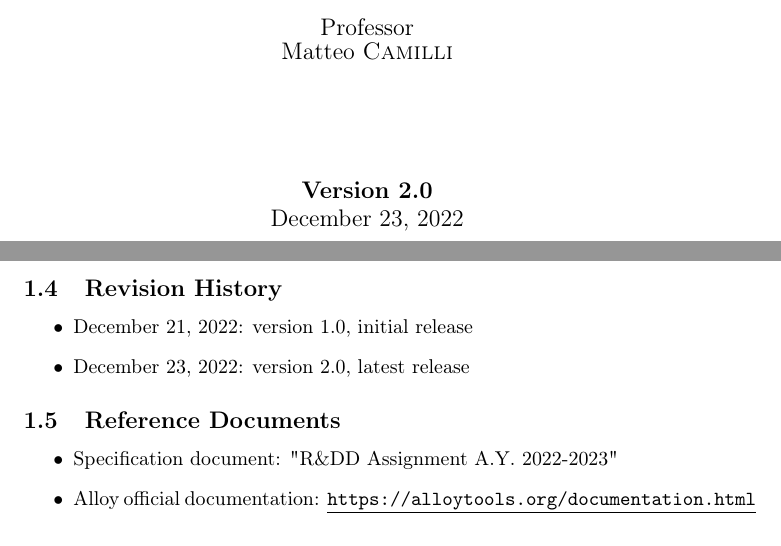
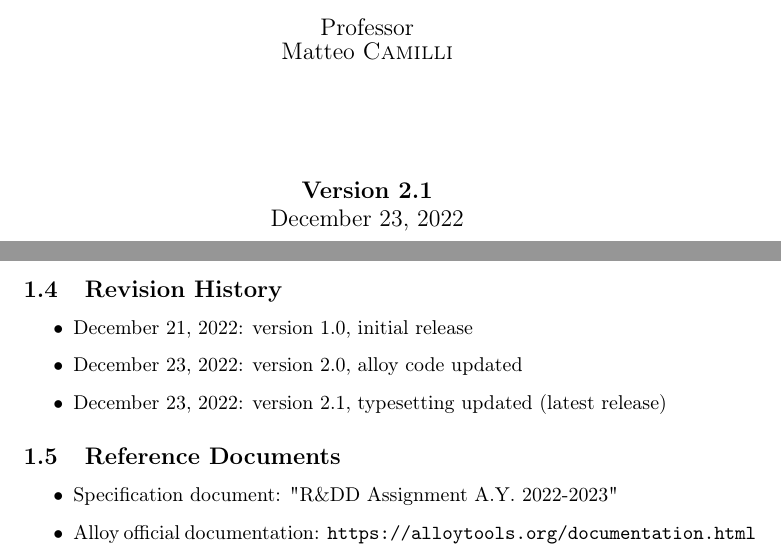
Before and after one commit to FedeAi/Software-Engineering-2-R-DD-Project, a LaTeX document (RASD/document.tex, which reads RASD/tex/section1.tex): two parts of pages 1 and 7 of 54, joined at a grey line, cut so that both start at the same text. Compiled offline with pdfLaTeX.

Commit message:
v2.1 released

```diff
--- a/RASD/document.tex
+++ b/RASD/document.tex
@@ -35,7 +35,7 @@
     {\large Professor\par
         Matteo \textsc{Camilli}}
     \vfill
-    {\large \textbf{Version 2.0}\\ \today \par}
+    {\large \textbf{Version 2.1}\\ \today \par}
 \end{titlepage}
 \clearpage
 \tableofcontents
--- a/RASD/tex/section1.tex
+++ b/RASD/tex/section1.tex
@@ -127,7 +127,8 @@ including the reference to which part controls the phenomena.
 \subsection{Revision History}
 \begin{itemize}
         \item December 21, 2022: version 1.0, initial release
-        \item December 23, 2022: version 2.0, latest release
+        \item December 23, 2022: version 2.0, alloy code updated
+        \item December 23, 2022: version 2.1, typesetting updated (latest release)
     \end{itemize}
 \subsection{Reference Documents}
 \begin{itemize}
```
Also changed, not shown: DeliveryFolder/RASD-v2.1.pdf (added).
